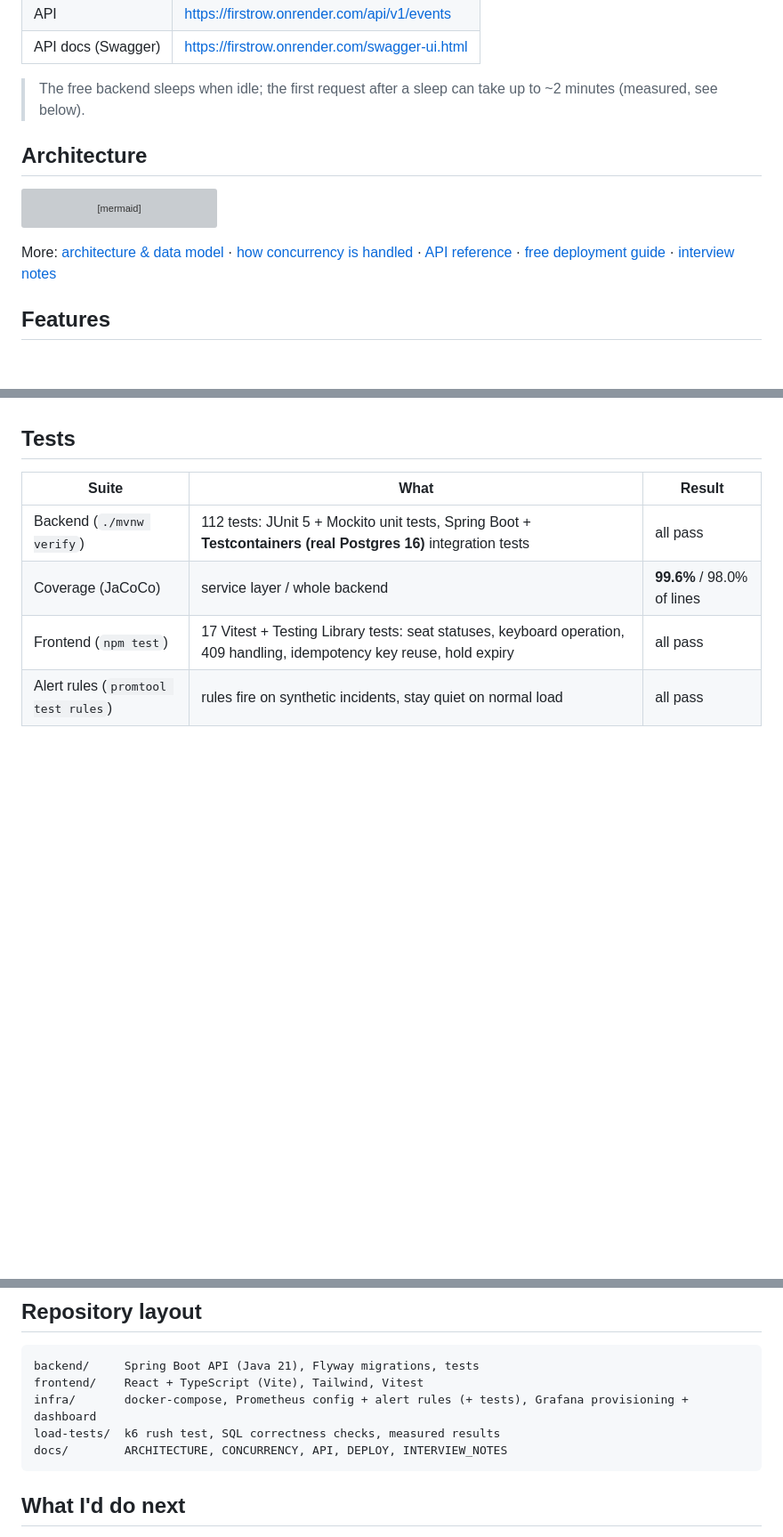
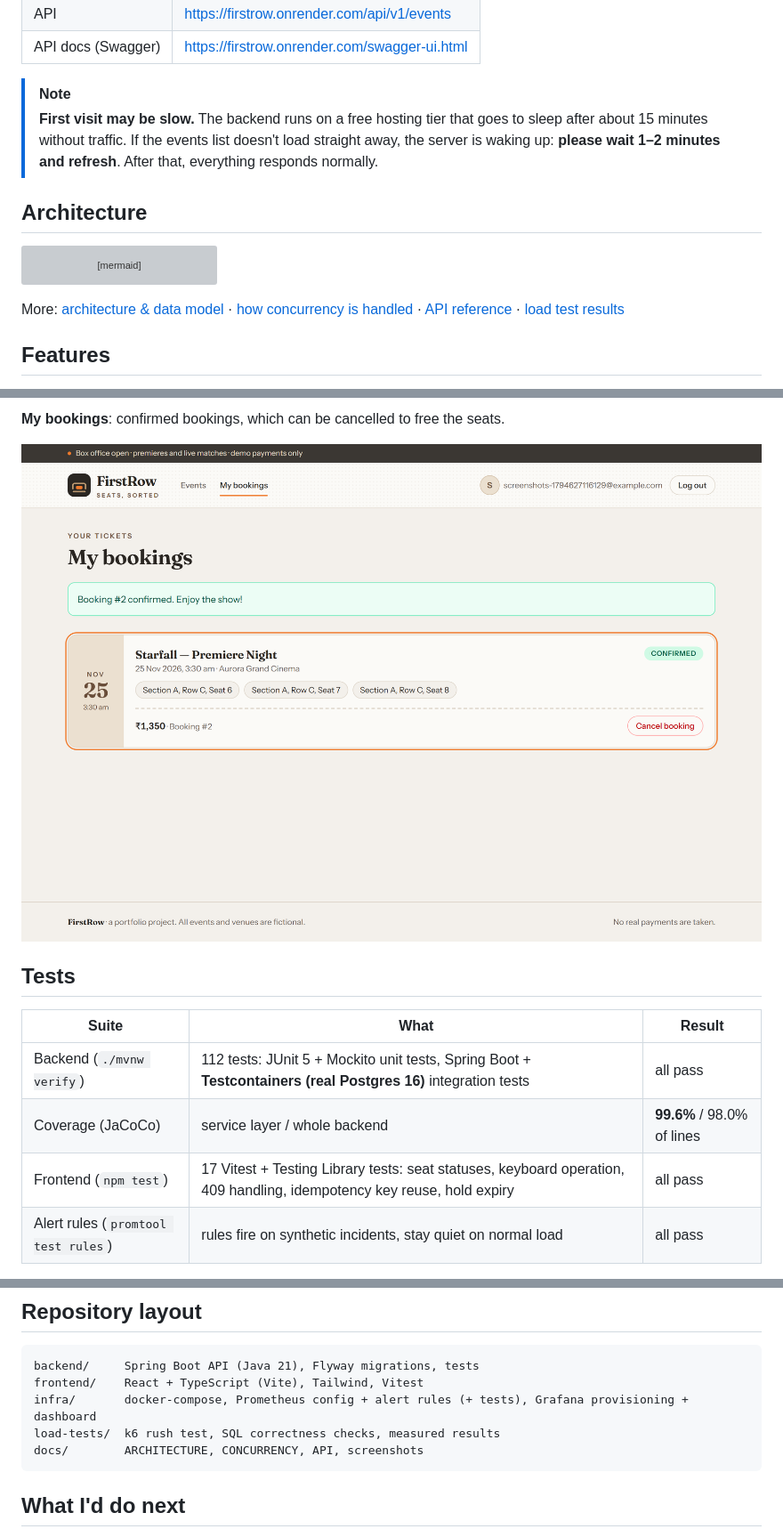
Before and after one commit to Anish-ai/firstRow, a Markdown page: README.md, 3 parts joined by grey strips. Shown at 89% size. GitHub-like rendering; pictures changed too: docs/screenshots/04-my-bookings.png (added); blank space fills up the shorter version; grey boxes are pictures that could not be loaded.

Commit message:
Add live-site screenshots and free-tier cold start note; evening times for demo events; keep personal notes out of the repo

````diff
--- a/README.md
+++ b/README.md
@@ -16,7 +16,10 @@ Prometheus + Grafana · k6
 | API | https://firstrow.onrender.com/api/v1/events |
 | API docs (Swagger) | https://firstrow.onrender.com/swagger-ui.html |
 
-> The free backend sleeps when idle; the first request after a sleep can take up to ~2 minutes (measured, see below).
+> [!NOTE]
+> **First visit may be slow.** The backend runs on a free hosting tier that goes to sleep after about 15 minutes
+> without traffic. If the events list doesn't load straight away, the server is waking up: **please wait 1–2 minutes
+> and refresh**. After that, everything responds normally.
 
 ## Architecture
 
@@ -30,7 +33,7 @@ flowchart LR
 ```
 
 More: [architecture & data model](docs/ARCHITECTURE.md) · [how concurrency is handled](docs/CONCURRENCY.md) ·
-[API reference](docs/API.md) · [free deployment guide](docs/DEPLOY.md) · [interview notes](docs/INTERVIEW_NOTES.md)
+[API reference](docs/API.md) · [load test results](load-tests/RESULTS.md)
 
 ## Features
 
@@ -74,3 +90,6 @@ _Add screenshots here: events list, seat map (with a 409 highlighted), checkout
+**My bookings**: confirmed bookings, which can be cancelled to free the seats.
+
+![My bookings](docs/screenshots/04-my-bookings.png)
 
 ## Tests
 
@@ -131,7 +150,7 @@ backend/     Spring Boot API (Java 21), Flyway migrations, tests
 frontend/    React + TypeScript (Vite), Tailwind, Vitest
 infra/       docker-compose, Prometheus config + alert rules (+ tests), Grafana provisioning + dashboard
 load-tests/  k6 rush test, SQL correctness checks, measured results
-docs/        ARCHITECTURE, CONCURRENCY, API, DEPLOY, INTERVIEW_NOTES
+docs/        ARCHITECTURE, CONCURRENCY, API, screenshots
 ```
 
 ## What I'd do next
````
Also changed, not shown: other parts of README.md (+14 -1 lines), docs/DEPLOY.md (deleted, +0 -186 lines), docs/INTERVIEW_NOTES.md (deleted, +0 -176 lines), docs/screenshots/01-events.png (added), docs/screenshots/02-seat-map.png (added), docs/screenshots/03-checkout.png (added), 4 other files.
